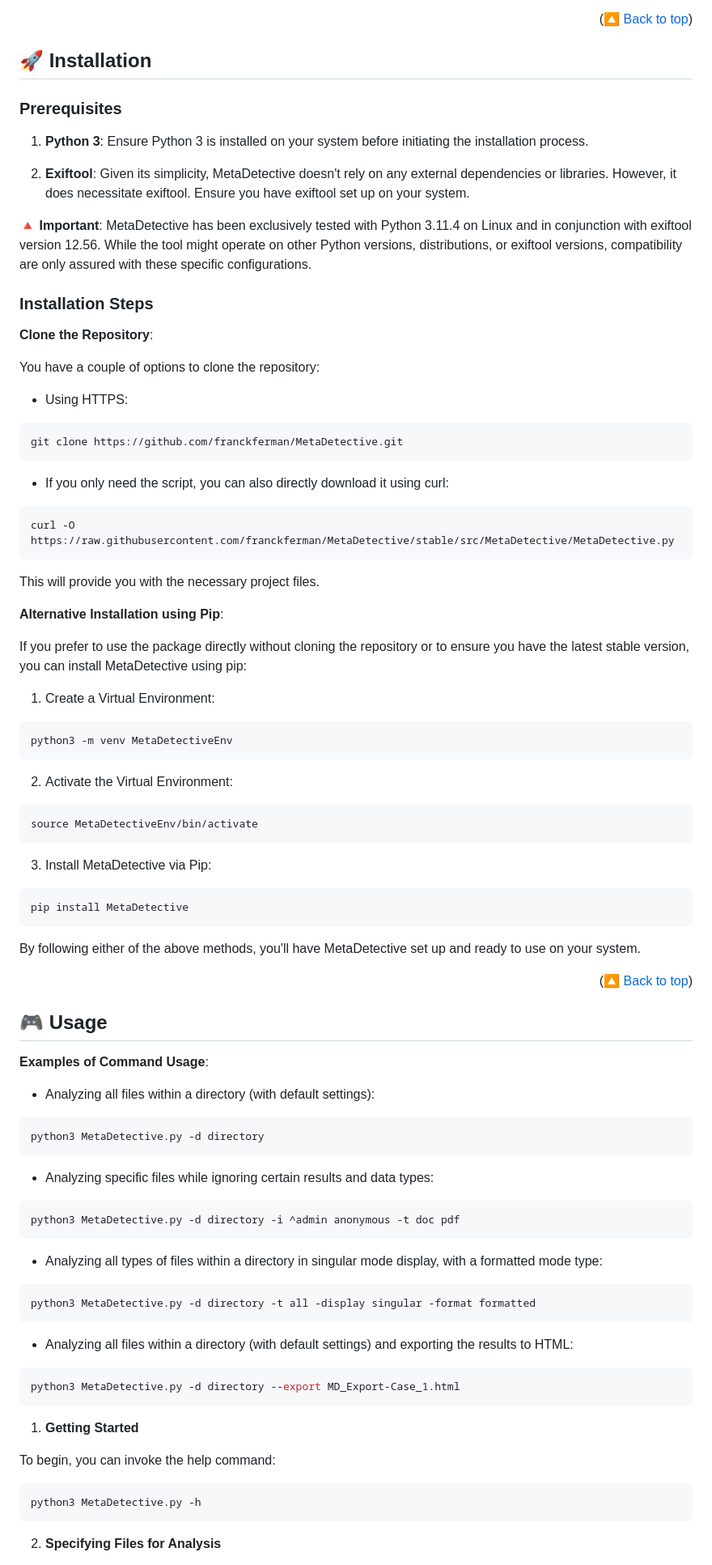
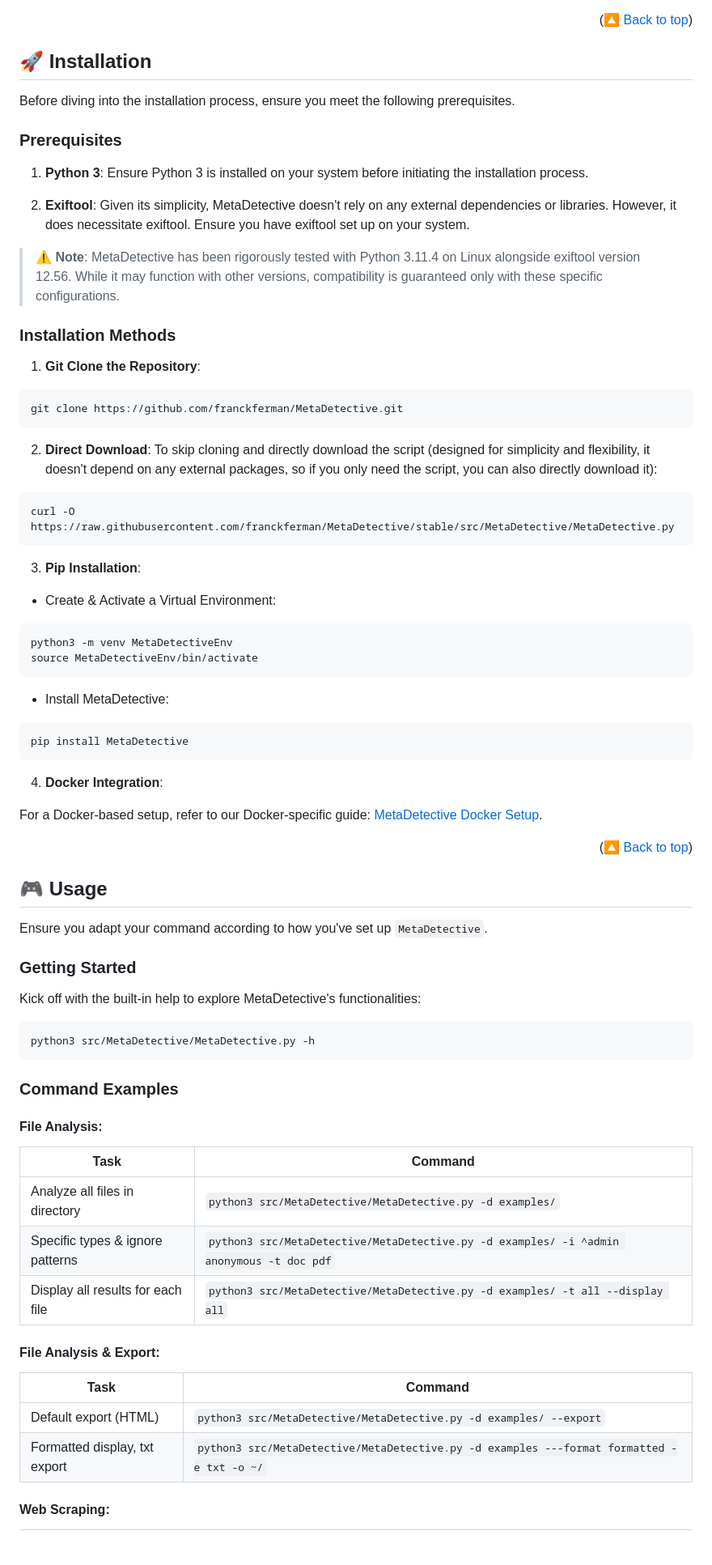
Before and after one commit to franckferman/MetaDetective, a Markdown page: README.md, the part around the change printed below. Shown: that part at 81% size. Drawn GitHub-style; blank space fills up the shorter version.

````diff
--- a/README.md
+++ b/README.md
@@ -53,6 +71,8 @@ Metadata often holds critical insights in cybersecurity, playing a pivotal role
 <p align="right">(<a href="#top">🔼 Back to top</a>)</p>
 
 ## 🚀 Installation
+
+Before diving into the installation process, ensure you meet the following prerequisites.
 
 ### Prerequisites
 
@@ -60,79 +80,68 @@ Metadata often holds critical insights in cybersecurity, playing a pivotal role
 
 2. **Exiftool**: Given its simplicity, MetaDetective doesn't rely on any external dependencies or libraries. However, it does necessitate exiftool. Ensure you have exiftool set up on your system.
 
-🔺 **Important**: MetaDetective has been exclusively tested with Python 3.11.4 on Linux and in conjunction with exiftool version 12.56. While the tool might operate on other Python versions, distributions, or exiftool versions, compatibility are only assured with these specific configurations.
+> ⚠️ **Note**: MetaDetective has been rigorously tested with Python 3.11.4 on Linux alongside exiftool version 12.56. While it may function with other versions, compatibility is guaranteed only with these specific configurations.
 
-### Installation Steps
+### Installation Methods
 
-**Clone the Repository**:
-
-You have a couple of options to clone the repository:
-
-- Using HTTPS:
+1. **Git Clone the Repository**:
 ```bash
 git clone https://github.com/franckferman/MetaDetective.git
 ```
 
-- If you only need the script, you can also directly download it using curl:
+2. **Direct Download**:
+To skip cloning and directly download the script (designed for simplicity and flexibility, it doesn't depend on any external packages, so if you only need the script, you can also directly download it):
 ```bash
 curl -O https://raw.githubusercontent.com/franckferman/MetaDetective/stable/src/MetaDetective/MetaDetective.py
 ```
 
-This will provide you with the necessary project files.
+3. **Pip Installation**:
 
-**Alternative Installation using Pip**:
-
-If you prefer to use the package directly without cloning the repository or to ensure you have the latest stable version, you can install MetaDetective using pip:
-
-1. Create a Virtual Environment:
+- Create & Activate a Virtual Environment:
 ```bash
 python3 -m venv MetaDetectiveEnv
-```
-
-2. Activate the Virtual Environment:
-```bash
 source MetaDetectiveEnv/bin/activate
 ```
 
-3. Install MetaDetective via Pip:
+- Install MetaDetective:
 ```bash
 pip install MetaDetective
 ```
 
-By following either of the above methods, you'll have MetaDetective set up and ready to use on your system.
+4. **Docker Integration**:
+
+For a Docker-based setup, refer to our Docker-specific guide: [MetaDetective Docker Setup](https://github.com/franckferman/MetaDetective/blob/stable/docker/README.md).
 
 <p align="right">(<a href="#top">🔼 Back to top</a>)</p>
 
 ## 🎮 Usage
 
-**Examples of Command Usage**:
+Ensure you adapt your command according to how you've set up `MetaDetective`.
 
-- Analyzing all files within a directory (with default settings):
+### **Getting Started**
+
+Kick off with the built-in help to explore MetaDetective's functionalities:
+
 ```bash
-python3 MetaDetective.py -d directory
+python3 src/MetaDetective/MetaDetective.py -h
 ```
 
-- Analyzing specific files while ignoring certain results and data types:
-```bash
-python3 MetaDetective.py -d directory -i ^admin anonymous -t doc pdf
-```
+### **Command Examples**
 
-- Analyzing all types of files within a directory in singular mode display, with a formatted mode type:
-```bash
-python3 MetaDetective.py -d directory -t all -display singular -format formatted
-```
+#### File Analysis:
 
-- Analyzing all files within a directory (with default settings) and exporting the results to HTML:
-```bash
-python3 MetaDetective.py -d directory --export MD_Export-Case_1.html
-```
+| Task | Command |
+| --- | --- |
+| Analyze all files in directory | `python3 src/MetaDetective/MetaDetective.py -d examples/` |
+| Specific types & ignore patterns | `python3 src/MetaDetective/MetaDetective.py -d examples/ -i ^admin anonymous -t doc pdf` |
+| Display all results for each file | `python3 src/MetaDetective/MetaDetective.py -d examples/ -t all --display all` |
 
-1. **Getting Started**
+#### File Analysis & Export:
 
-To begin, you can invoke the help command:
-```bash
-python3 MetaDetective.py -h
-```
+| Task | Command |
+| --- | --- |
+| Default export (HTML) | `python3 src/MetaDetective/MetaDetective.py -d examples/ --export` |
+| Formatted display, txt export | `python3 src/MetaDetective/MetaDetective.py -d examples ---format formatted -e txt -o ~/` |
 
-2. **Specifying Files for Analysis**
+#### Web Scraping:
 
````
Also changed, not shown: other parts of README.md (+62 -103 lines), TODO.md (+0 -14 lines), docker/README.md (line endings or trailing spaces), docs/github/graphical_resources/Logo-Without_background-Without_text-MetaDetective.png (renamed from docs/github/graphical_resources/Logo-Without_text-MetaDetective.png), docs/github/graphical_resources/Screenshot-MetaDetective_Demo.png, examples/MetaDetective.png (added), 10 other files.
